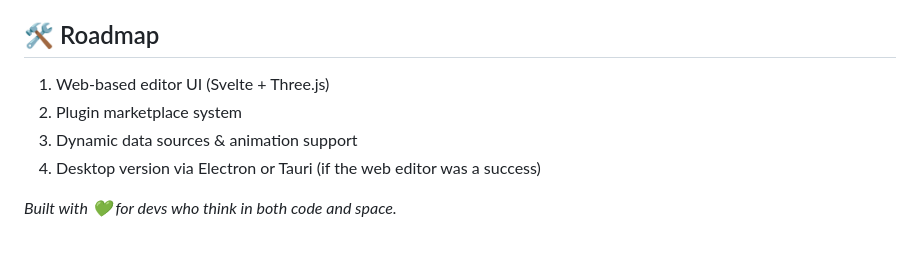
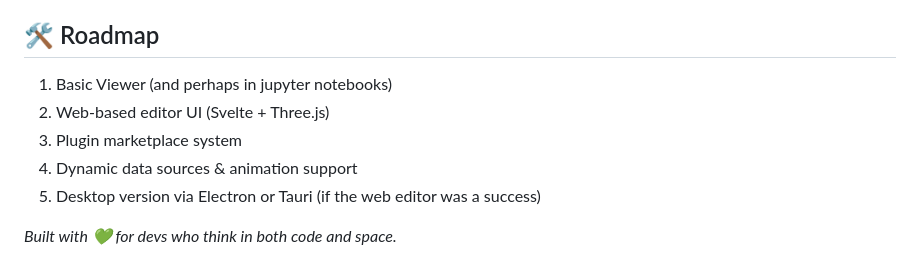
Before and after one commit to PhilipS01/volum, a Markdown page: README.md, the part around the change. Drawn GitHub-style.

```diff
--- a/README.md
+++ b/README.md
@@ -111,9 +111,10 @@ The Python package is designed to pair with a browser-based 3D viewer built usin
 Coming soon ...
 
 ## 🛠️ Roadmap
-1. Web-based editor UI (Svelte + Three.js)
-2. Plugin marketplace system
-3. Dynamic data sources & animation support
-4. Desktop version via Electron or Tauri (if the web editor was a success)
+1. Basic Viewer (and perhaps in jupyter notebooks)
+2. Web-based editor UI (Svelte + Three.js)
+3. Plugin marketplace system
+4. Dynamic data sources & animation support
+5. Desktop version via Electron or Tauri (if the web editor was a success)
 
 _Built with 💚 for devs who think in both code and space._
```
